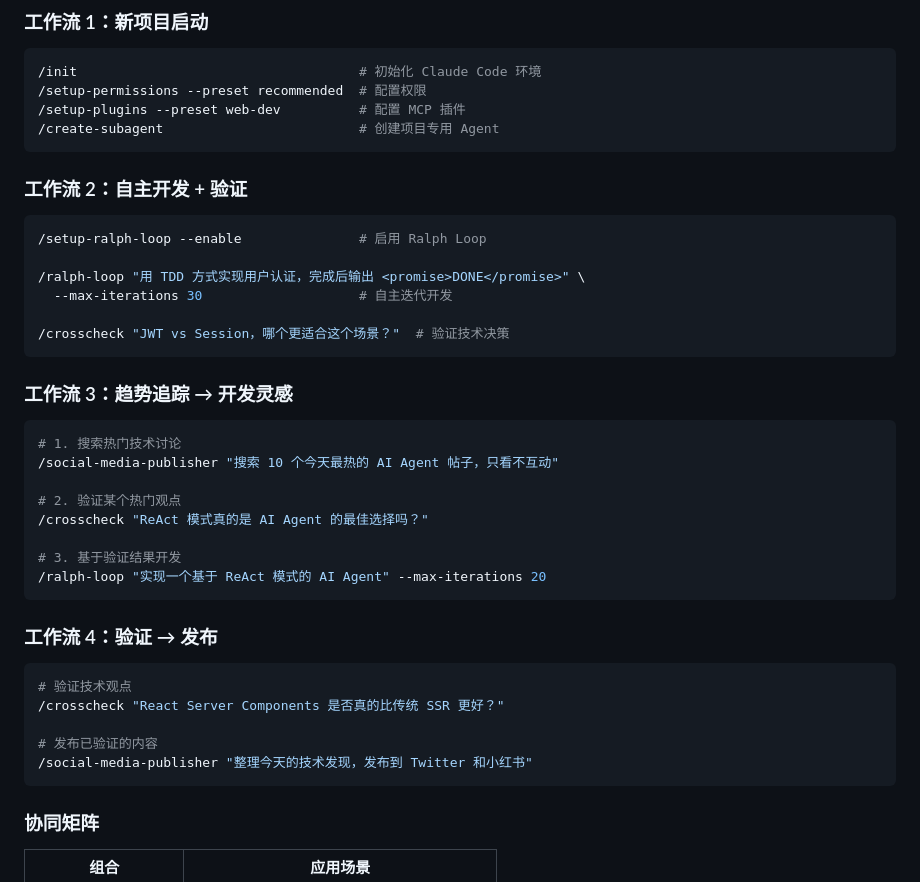
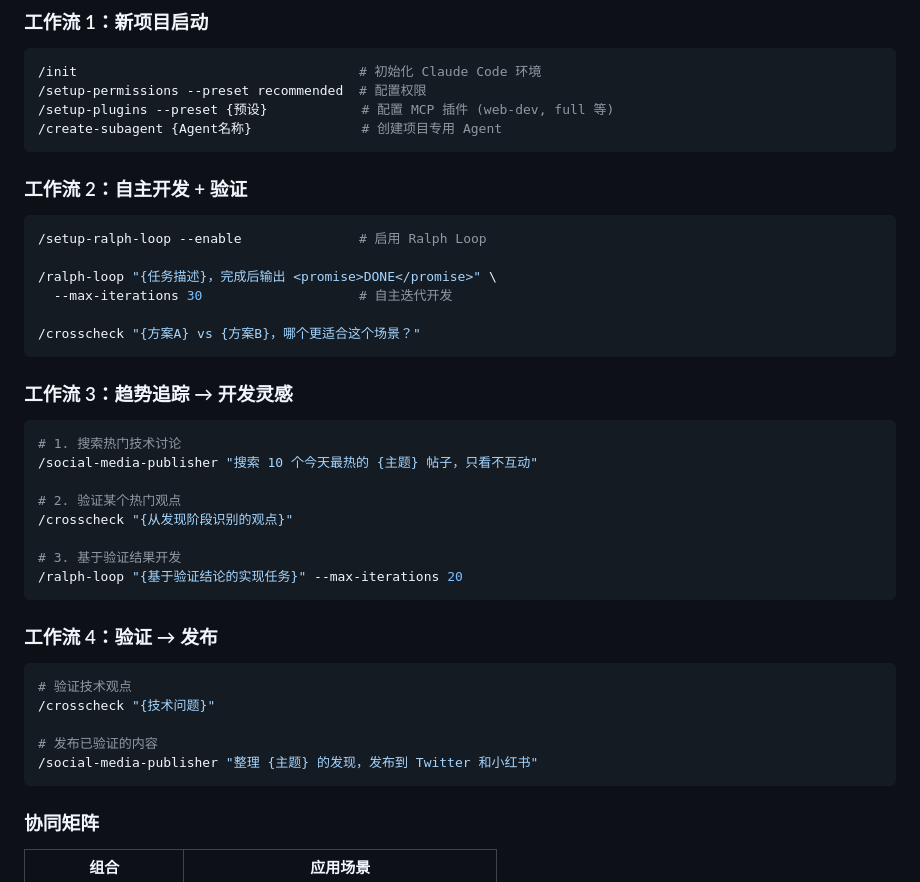
Before and after one commit to leiMizzou/CC-Suite, a Markdown page: README.zh-CN.md, the part around the change. GitHub-like rendering.

````diff
--- a/README.zh-CN.md
+++ b/README.zh-CN.md
@@ -111,39 +111,39 @@ CC-Suite 三部分形成强大的闭环系统：
 ```bash
 /init                                    # 初始化 Claude Code 环境
 /setup-permissions --preset recommended  # 配置权限
-/setup-plugins --preset web-dev          # 配置 MCP 插件
-/create-subagent                         # 创建项目专用 Agent
+/setup-plugins --preset {预设}            # 配置 MCP 插件 (web-dev, full 等)
+/create-subagent {Agent名称}              # 创建项目专用 Agent
 ```
 
 ### 工作流 2：自主开发 + 验证
 ```bash
 /setup-ralph-loop --enable               # 启用 Ralph Loop
 
-/ralph-loop "用 TDD 方式实现用户认证，完成后输出 <promise>DONE</promise>" \
+/ralph-loop "{任务描述}，完成后输出 <promise>DONE</promise>" \
   --max-iterations 30                    # 自主迭代开发
 
-/crosscheck "JWT vs Session，哪个更适合这个场景？"  # 验证技术决策
+/crosscheck "{方案A} vs {方案B}，哪个更适合这个场景？"
 ```
 
 ### 工作流 3：趋势追踪 → 开发灵感
 ```bash
 # 1. 搜索热门技术讨论
-/social-media-publisher "搜索 10 个今天最热的 AI Agent 帖子，只看不互动"
+/social-media-publisher "搜索 10 个今天最热的 {主题} 帖子，只看不互动"
 
 # 2. 验证某个热门观点
-/crosscheck "ReAct 模式真的是 AI Agent 的最佳选择吗？"
+/crosscheck "{从发现阶段识别的观点}"
 
 # 3. 基于验证结果开发
-/ralph-loop "实现一个基于 ReAct 模式的 AI Agent" --max-iterations 20
+/ralph-loop "{基于验证结论的实现任务}" --max-iterations 20
 ```
 
 ### 工作流 4：验证 → 发布
 ```bash
 # 验证技术观点
-/crosscheck "React Server Components 是否真的比传统 SSR 更好？"
+/crosscheck "{技术问题}"
 
 # 发布已验证的内容
-/social-media-publisher "整理今天的技术发现，发布到 Twitter 和小红书"
+/social-media-publisher "整理 {主题} 的发现，发布到 Twitter 和小红书"
 ```
 
 ### 协同矩阵
````
Also changed, not shown: README.md (+9 -9 lines).
